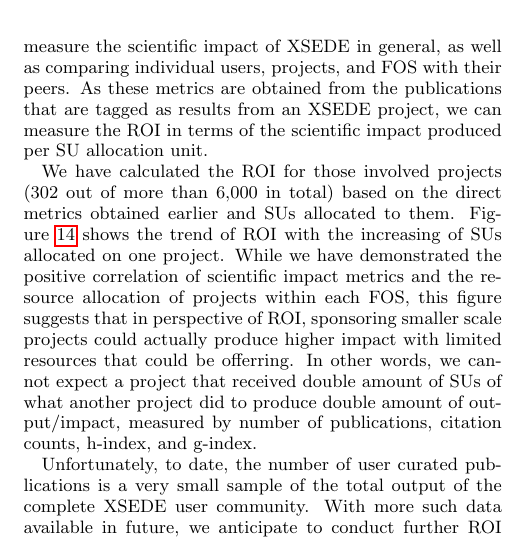
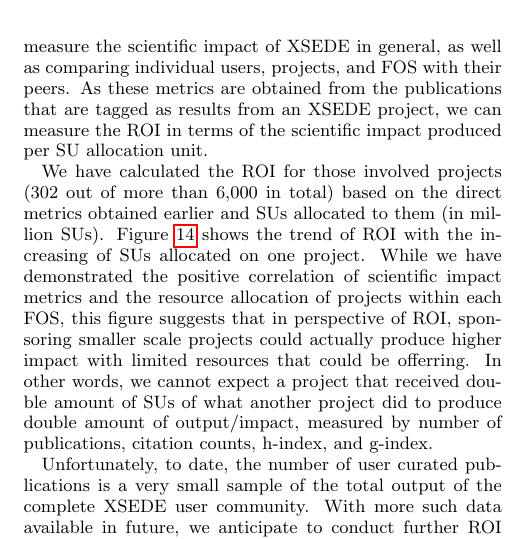
Before and after one commit to cyberaide/paper-tas, a LaTeX paper (vonLaszewski-tas_trf.tex): part of one column of page 8 of 10, cut so that both start at the same text. Compiled offline with pdfLaTeX.

Commit message:
SUs unit is in million

```diff
--- a/vonLaszewski-tas_trf.tex
+++ b/vonLaszewski-tas_trf.tex
@@ -371,7 +371,7 @@
 
 The publications database acquired from the NSF awards database includes all publications from XSEDE users rather than just those relevant to XSEDE. As such, these publications present only an indirect measure of the scientific impact of XSEDE diluted by the presence of many publications that are not related to the XSEDE resources. A more ideal, and direct measurement of XSEDE's scientific impact is obtained from the user curated publication database. We have shown these scientific impact metrics can be used to measure the scientific impact of XSEDE in general, as well as comparing individual users, projects, and FOS with their peers. As these metrics are obtained from the publications that are tagged as results from an XSEDE project, we can measure the ROI in terms of the scientific impact produced per SU allocation unit.
 
-We have calculated the ROI for those involved projects (302 out of more than 6,000 in total) based on the direct metrics obtained earlier and SUs allocated to them. Figure \ref{F:projs-roi} shows the trend of ROI with the increasing of SUs allocated on one project. While we have demonstrated the positive correlation of scientific impact metrics and the resource allocation of projects within each FOS, this figure suggests that in perspective of ROI, sponsoring smaller scale projects could actually produce higher impact with limited resources that could be offerring. In other words, we cannot expect a project that received double amount of SUs of what another project did to produce double amount of output/impact, measured by number of publications, citation counts, h-index, and g-index.
+We have calculated the ROI for those involved projects (302 out of more than 6,000 in total) based on the direct metrics obtained earlier and SUs allocated to them (in million SUs). Figure \ref{F:projs-roi} shows the trend of ROI with the increasing of SUs allocated on one project. While we have demonstrated the positive correlation of scientific impact metrics and the resource allocation of projects within each FOS, this figure suggests that in perspective of ROI, sponsoring smaller scale projects could actually produce higher impact with limited resources that could be offerring. In other words, we cannot expect a project that received double amount of SUs of what another project did to produce double amount of output/impact, measured by number of publications, citation counts, h-index, and g-index.
 
 Unfortunately, to date, the number of user curated publications is a very small sample of the total output of the complete XSEDE user community. With more such data available in future, we anticipate to conduct further ROI analyses with much bigger sample size.
 
```
